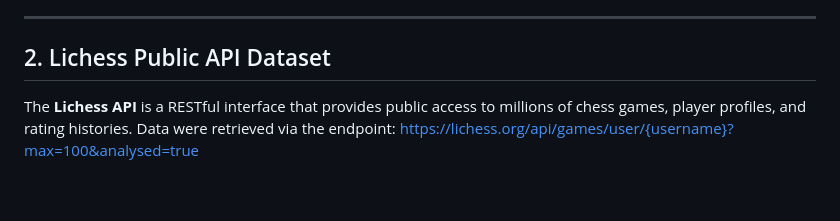
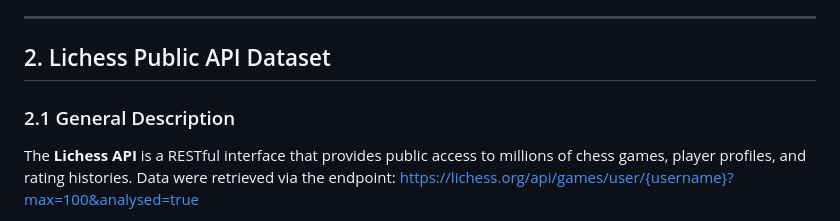
Before and after one commit to Math-225-Fa2025/project-tmchuynh, a Markdown page: repo-structure/data/README.md, the part around the change. Rendered like a GitHub page; blank space fills up the shorter version.

Commit message:
Adds general description for Lichess API dataset
Introduces a new section in the README to provide a general description of the Lichess API dataset.

This addition enhances documentation clarity by outlining the purpose of the API and its data retrieval endpoint.

```diff
--- a/repo-structure/data/README.md
+++ b/repo-structure/data/README.md
@@ -10,6 +10,8 @@ The codebook outlines dataset dimensions, field types, and example values to ens
 ---
 
 ## 2. Lichess Public API Dataset
+
+### 2.1 General Description
 
 The **Lichess API** is a RESTful interface that provides public access to millions of chess games, player profiles, and rating histories.
 Data were retrieved via the endpoint: [https://lichess.org/api/games/user/{username}?max=100&analysed=true](https://lichess.org/api/games/user/{username}?max=100&analysed=true)
```
